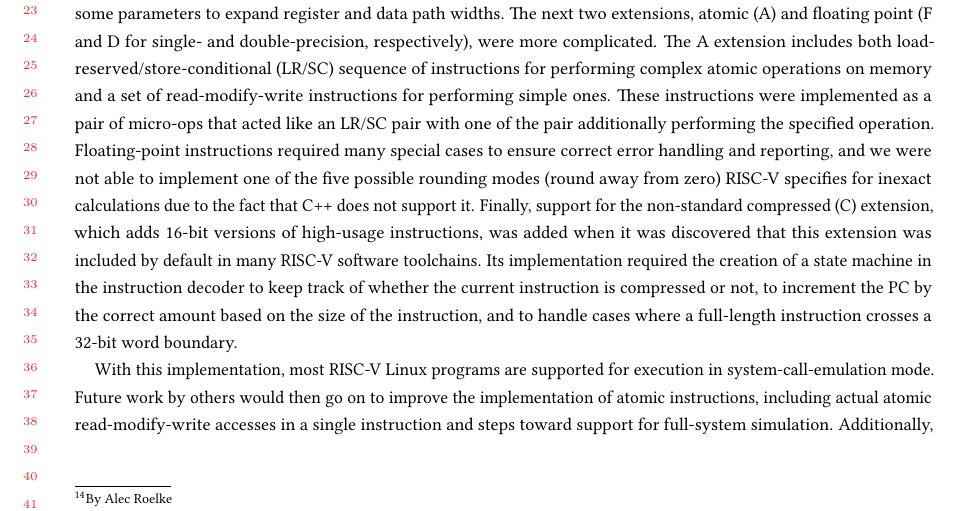
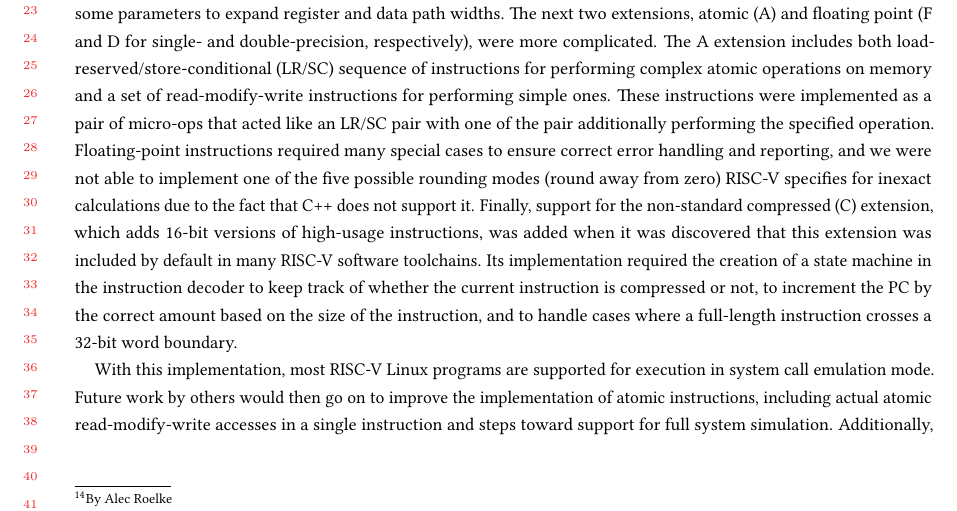
Before and after one commit to darchr/gem5-20-paper, a LaTeX paper (main.tex, which reads changes/riscv-isa-support.tex): part of page 9 of 30, cut so that both start at the same text. Compiled offline with pdfLaTeX.

Commit message:
sec2.1.1: Use of dashes in execution modes

```diff
--- a/changes/riscv-isa-support.tex
+++ b/changes/riscv-isa-support.tex
@@ -23,8 +23,8 @@ Floating-point instructions required many special cases to ensure correct error
 Finally, support for the non-standard compressed (C) extension, which adds 16-bit versions of high-usage instructions, was added when it was discovered that this extension was included by default in many RISC-V software toolchains.
 Its implementation required the creation of a state machine in the instruction decoder to keep track of whether the current instruction is compressed or not, to increment the PC by the correct amount based on the size of the instruction, and to handle cases where a full-length instruction crosses a 32-bit word boundary.
 
-With this implementation, most RISC-V Linux programs are supported for execution in system-call-emulation mode.
-Future work by others would then go on to improve the implementation of atomic instructions, including actual atomic read-modify-write accesses in a single instruction and steps toward support for full-system simulation.
+With this implementation, most RISC-V Linux programs are supported for execution in system call emulation mode.
+Future work by others would then go on to improve the implementation of atomic instructions, including actual atomic read-modify-write accesses in a single instruction and steps toward support for full system simulation.
 Additionally, gem5's version of the RISC-V test-suite\footnote{\url{https://github.com/riscv/riscv-tests}} has been updated to the latest version and several corner cases in gem5 have been fixed, so that now most of the tests are working correctly.
 
 \subsubsection[RISC-V Full System Support]{RISC-V Full System Support\footnote{By Nils Asmussen}}
```
